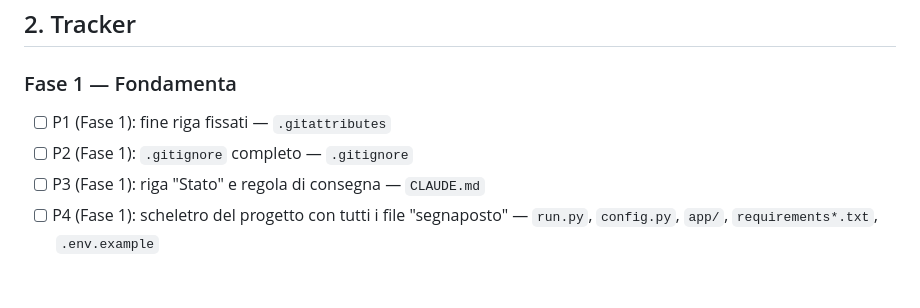
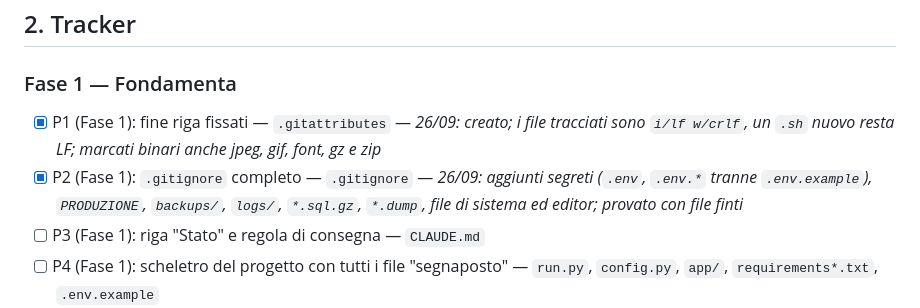
Before and after one commit to zChrees/cinquecento, a Markdown page: SCALETTA.md, the part around the change. Drawn GitHub-style; blank space fills up the shorter version.

Commit message:
Spunta P1 e P2 nella scaletta e aggiorna la riga Stato
Co-Authored-By: Claude Opus 5.5 <noreply@anthropic.com>

```diff
--- a/SCALETTA.md
+++ b/SCALETTA.md
@@ -31,8 +31,8 @@ Una web-app per giocare online a **Cinquecento**, variante siciliana, con le car
 ## 2. Tracker
 
 ### Fase 1 — Fondamenta
-- [ ] P1 (Fase 1): fine riga fissati — `.gitattributes`
-- [ ] P2 (Fase 1): `.gitignore` completo — `.gitignore`
+- [x] P1 (Fase 1): fine riga fissati — `.gitattributes` — *26/09: creato; i file tracciati sono `i/lf w/crlf`, un `.sh` nuovo resta LF; marcati binari anche jpeg, gif, font, gz e zip*
+- [x] P2 (Fase 1): `.gitignore` completo — `.gitignore` — *26/09: aggiunti segreti (`.env`, `.env.*` tranne `.env.example`), `PRODUZIONE`, `backups/`, `logs/`, `*.sql.gz`, `*.dump`, file di sistema ed editor; provato con file finti*
 - [ ] P3 (Fase 1): riga "Stato" e regola di consegna — `CLAUDE.md`
 - [ ] P4 (Fase 1): scheletro del progetto con tutti i file "segnaposto" — `run.py`, `config.py`, `app/`, `requirements*.txt`, `.env.example`
 - [ ] P5 (Fase 1): database e prima migrazione — `scripts/setup_db.sql`, `migrations/001_init.sql`, `scripts/migrate.py`, `app/models/`
```
Also changed, not shown: CLAUDE.md (+1 -1 lines).
